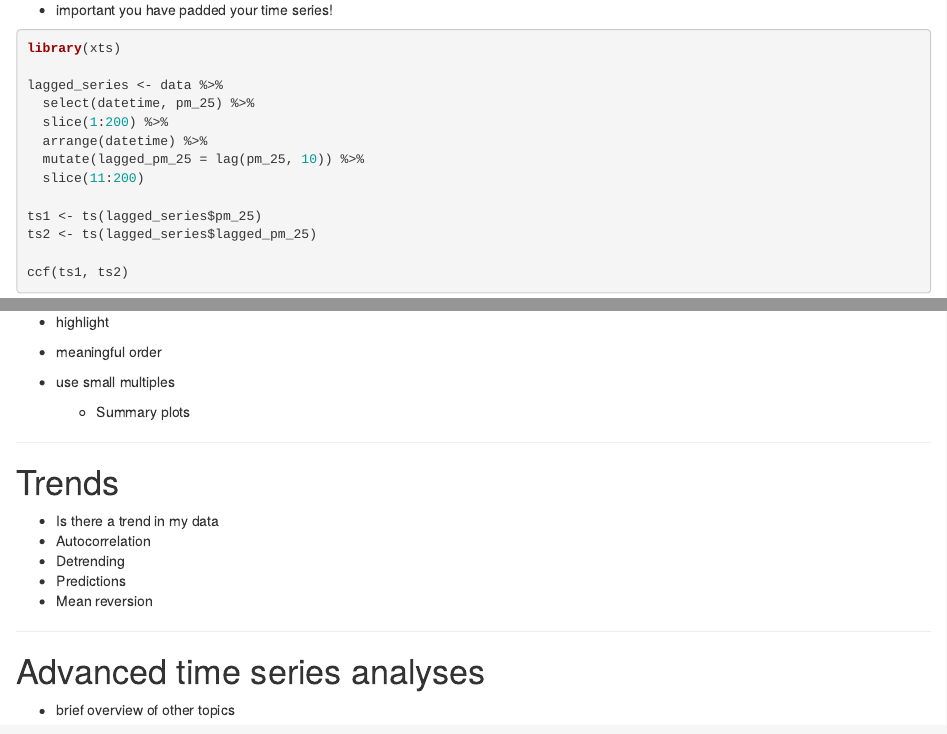
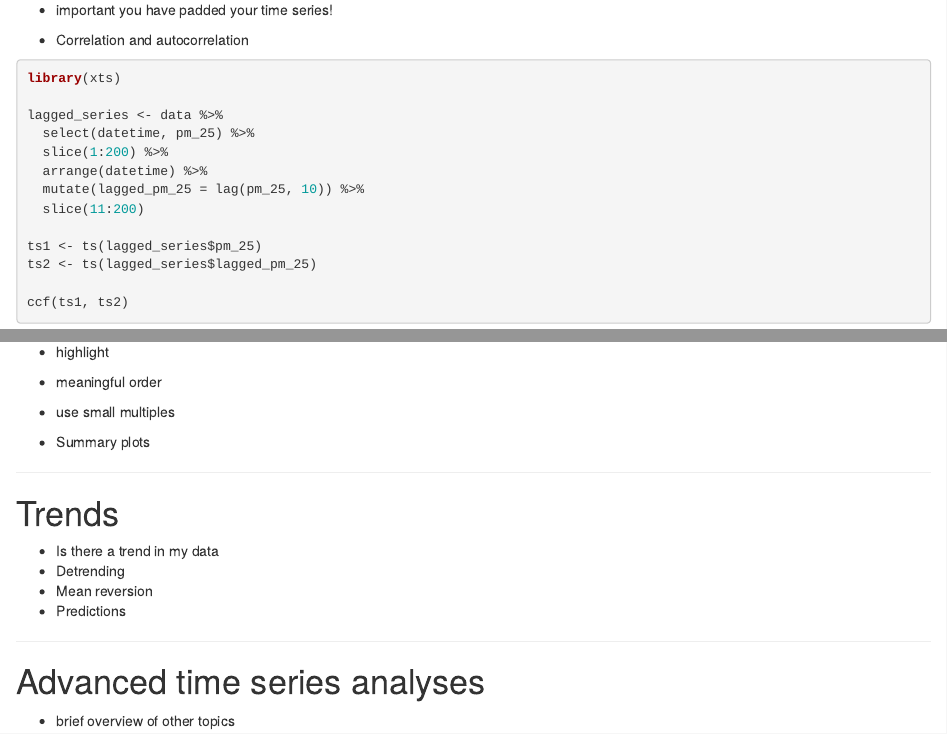
Before and after one commit to nickgood/exposure_time_series, an R Markdown document (pm25_time_series.Rmd): the page in a window 1100 px wide, from 6610 px down, and a second part further down, joined at a grey line. Rendered offline with R 4.5, knitr and Pandoc, with nearby package versions; drawn as R Markdown's standard HTML page in place of the format the file asks for; code that draws random numbers runs with fixed seeds of ours; some code elsewhere in the file could not run offline.

Commit message:
reorder titles

````diff
--- a/pm25_time_series.Rmd
+++ b/pm25_time_series.Rmd
@@ -269,6 +269,8 @@ lagged_series
 
 * important you have padded your time series!
 
++ Correlation and autocorrelation
+
 ```{r}
 library(xts)
 
@@ -304,16 +306,16 @@ ccf(ts1, ts2)
 
 - use small multiples
 
-  + Summary plots
++ Summary plots
 
 ---
 
 # Trends
   + Is there a trend in my data
-  + Autocorrelation
   + Detrending
+  + Mean reversion
   + Predictions
-  + Mean reversion
+
 
 ---
 
````
